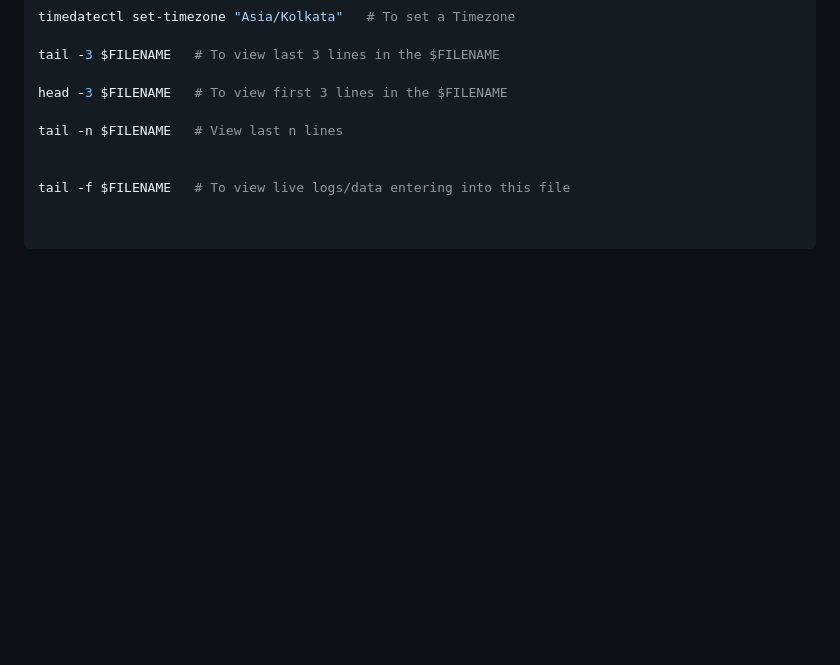
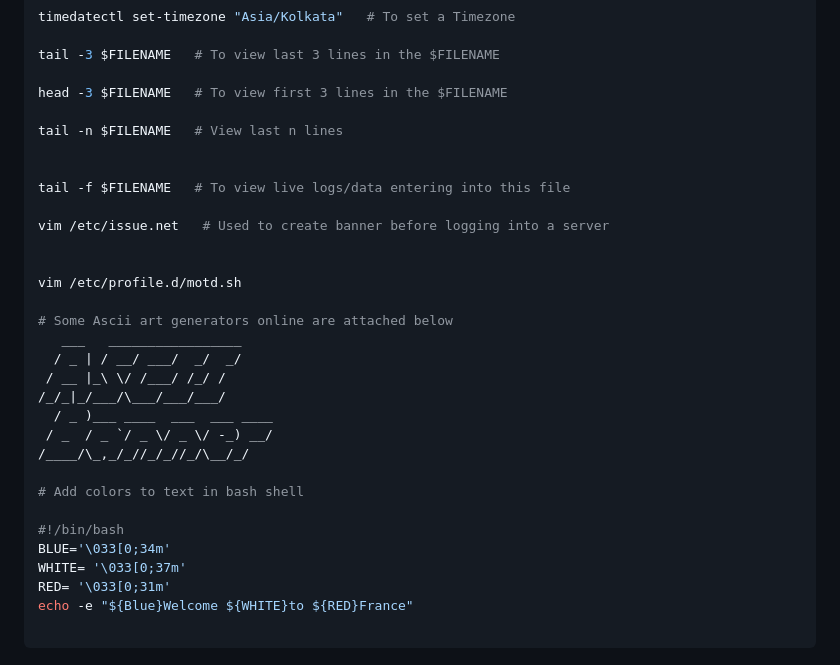
Before and after one commit to sidhusaiprasanth/httpdapache, a Markdown page: linuxbasics.md, the part around the change printed below. Rendered like a GitHub page; blank space fills up the shorter version.

Commit message:
bffdhgfhgfh

````diff
--- a/linuxbasics.md
+++ b/linuxbasics.md
@@ -63,5 +63,26 @@ tail -n $FILENAME   # View last n lines
 
 tail -f $FILENAME   # To view live logs/data entering into this file
 
+vim /etc/issue.net   # Used to create banner before logging into a server
+
+
+vim /etc/profile.d/motd.sh
+
+# Some Ascii art generators online are attached below
+   ___   _________________
+  / _ | / __/ ___/  _/  _/
+ / __ |_\ \/ /___/ /_/ /
+/_/_|_/___/\___/___/___/
+  / _ )___ ____  ___  ___ ____
+ / _  / _ `/ _ \/ _ \/ -_) __/
+/____/\_,_/_//_/_//_/\__/_/
+
+# Add colors to text in bash shell
+
+#!/bin/bash
+BLUE='\033[0;34m'
+WHITE= '\033[0;37m'
+RED= '\033[0;31m'
+echo -e "${Blue}Welcome ${WHITE}to ${RED}France"
 
 ```
````
Also changed, not shown: other parts of linuxbasics.md (+2 -0 lines).
